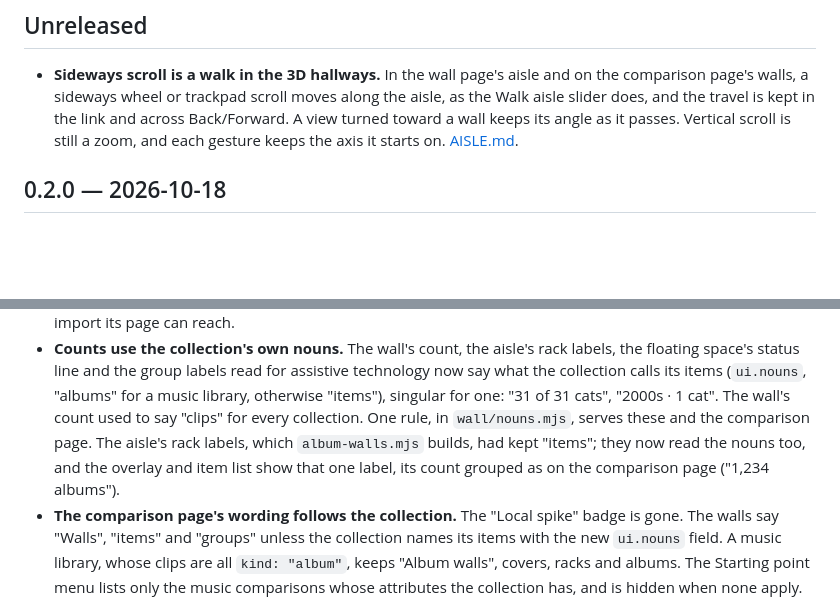
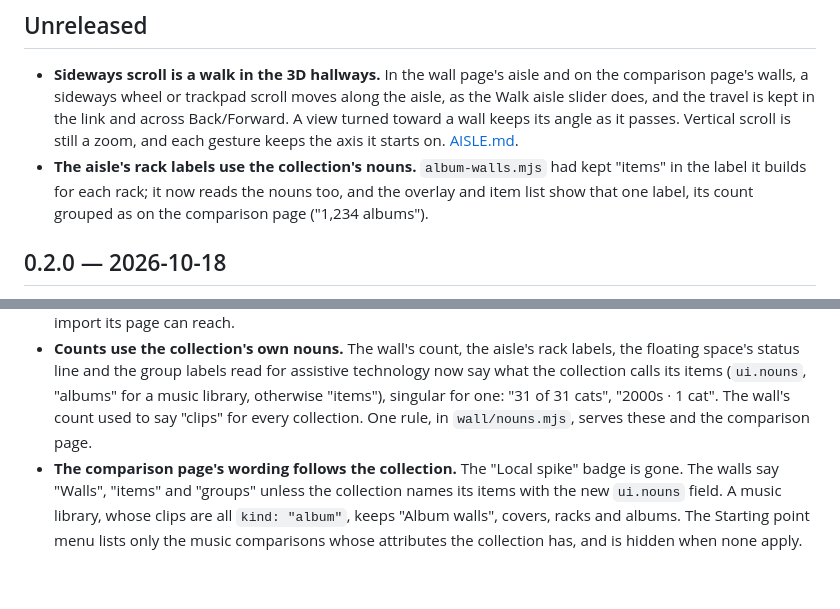
Before and after one commit to andyed/wunderkammer, a Markdown page: CHANGELOG.md, 2 parts joined by grey strips. Rendered like a GitHub page; blank space fills up the shorter version.

Commit message:
docs(changelog): list the aisle rack-label fix under Unreleased
It merged after 0.2.0 was tagged, so it belongs under Unreleased, not in
the 0.2.0 entry for collection nouns.

Co-Authored-By: Claude Opus 5.5 <noreply@anthropic.com>

```diff
--- a/CHANGELOG.md
+++ b/CHANGELOG.md
@@ -8,6 +8,10 @@
   and across Back/Forward. A view turned toward a wall keeps its angle as it
   passes. Vertical scroll is still a zoom, and each gesture keeps the axis it
   starts on. [AISLE.md](docs/AISLE.md#sideways-scroll).
+- **The aisle's rack labels use the collection's nouns.** `album-walls.mjs`
+  had kept "items" in the label it builds for each rack; it now reads the
+  nouns too, and the overlay and item list show that one label, its count
+  grouped as on the comparison page ("1,234 albums").
 
 ## 0.2.0 — 2026-10-18
 
@@ -56,10 +60,7 @@ version 1. A 0.1.0 wall refuses a document that sets it.
   (`ui.nouns`, "albums" for a music library, otherwise "items"), singular for
   one: "31 of 31 cats", "2000s · 1 cat". The wall's count used to say "clips"
   for every collection. One rule, in `wall/nouns.mjs`, serves these and the
-  comparison page. The aisle's rack labels, which `album-walls.mjs` builds,
-  had kept "items"; they now read the nouns too, and the overlay and item
-  list show that one label, its count grouped as on the comparison page
-  ("1,234 albums").
+  comparison page.
 - **The comparison page's wording follows the collection.** The "Local
   spike" badge is gone. The walls say "Walls", "items" and "groups" unless
   the collection names its items with the new `ui.nouns` field. A music
```
